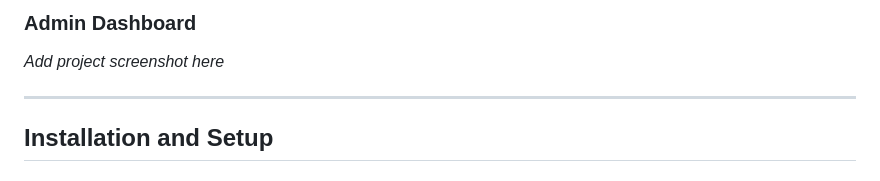
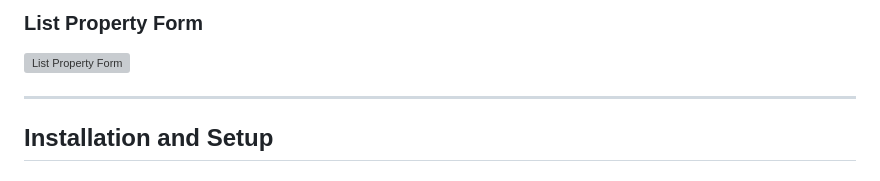
Before and after one commit to karthickrajab897-cyber/RentEase_website, a Markdown page: README.md, the part around one of its changes. GitHub-like rendering; grey boxes are pictures that could not be loaded.

```diff
--- a/README.md
+++ b/README.md
@@ -72,6 +72,6 @@ RentEase/
 
-### Admin Dashboard
-*Add project screenshot here*
+### List Property Form
+![List Property Form](screenshots/list-property-form.png)
 
 ---
 
```
Also changed, not shown: other parts of README.md (+2 -2 lines).
